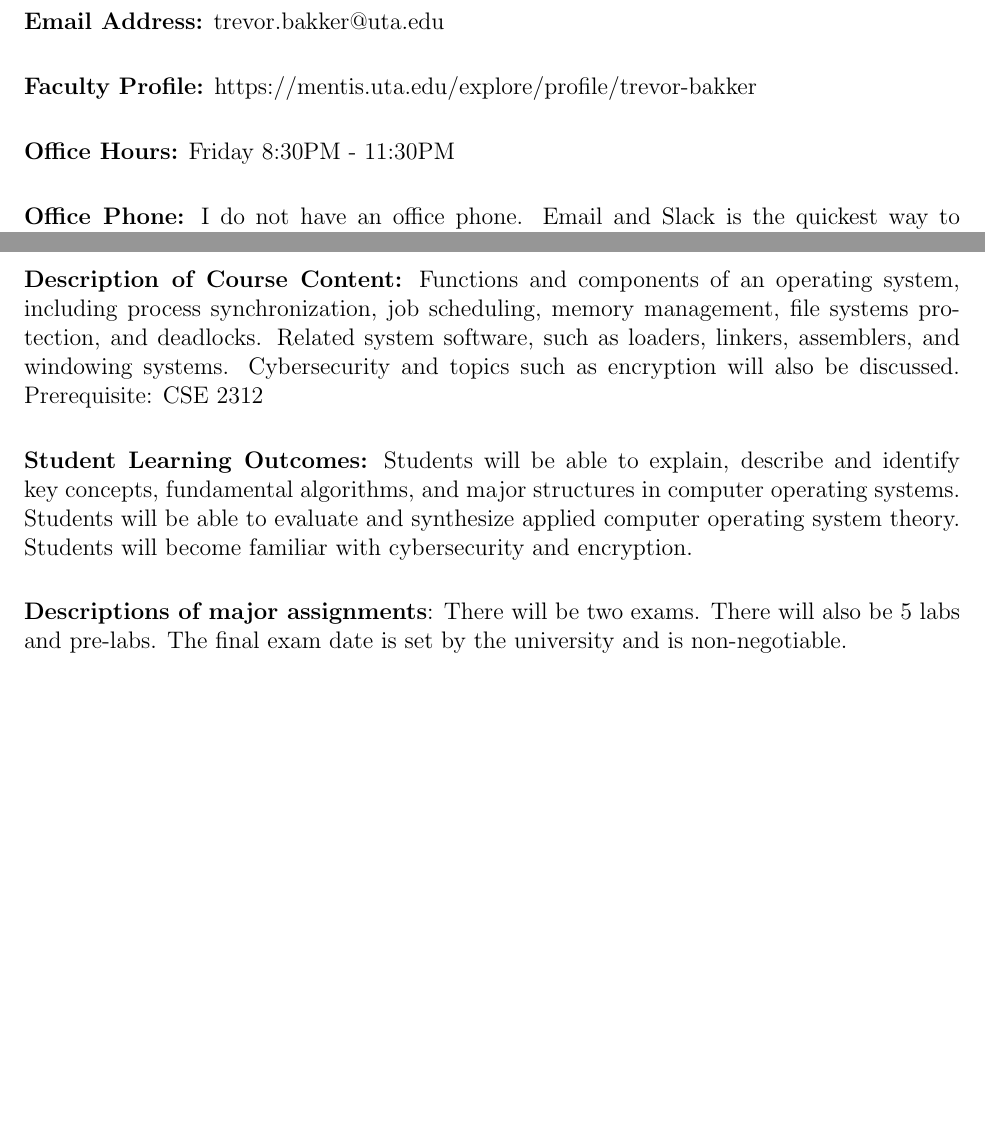
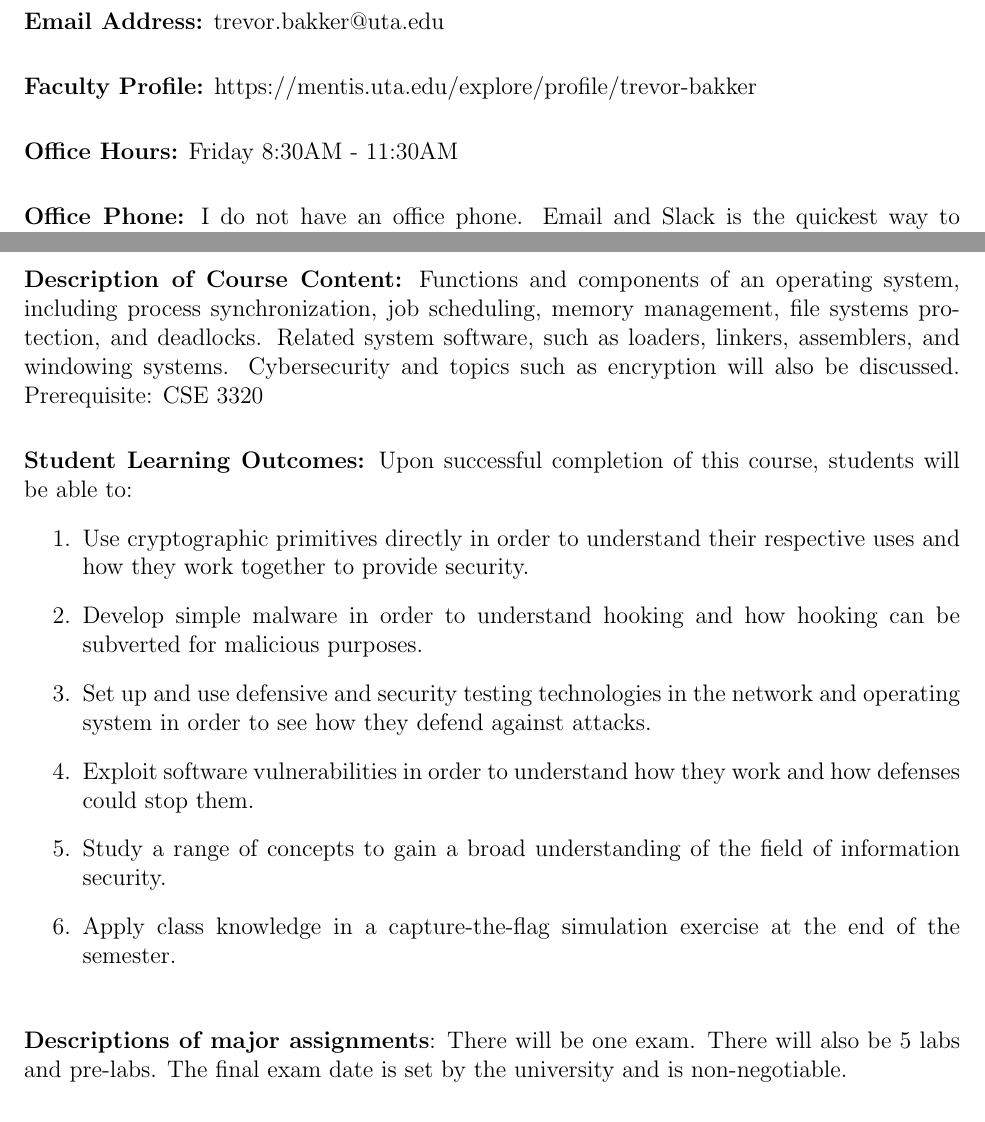
Before and after one commit to CSE4380-Spring-2025/Course-Syllabus, a LaTeX document (source/010/Section_010_Fall_2024.tex): two parts of pages 1 and 2 of 9, joined at a grey line, cut so that both start at the same text, the shorter picture padded with empty space. Compiled offline with pdfLaTeX.

Commit message:
Student outcomes

```diff
--- a/source/010/Section_010_Fall_2024.tex
+++ b/source/010/Section_010_Fall_2024.tex
@@ -40,7 +40,7 @@
 \vskip.25in
 \noindent\textbf{Faculty Profile:} https://mentis.uta.edu/explore/profile/trevor-bakker
 \vskip.25in
-\noindent\textbf{Office Hours:} Friday 8:30PM - 11:30PM
+\noindent\textbf{Office Hours:} Friday 8:30AM - 11:30AM
 \vskip.25in
  \noindent\textbf{Office Phone:} I do not have an office phone.   Email and Slack is the quickest way to contact me since I am not on campus every day. You may also contact the department at 817-272-3785
  \vskip.25in
@@ -68,13 +68,21 @@ You will need an internet connection for this course.   A course slack channel w
 \vskip.25in
 
 \noindent\textbf{Description of Course Content:}
-Functions and components of an operating system, including process synchronization, job scheduling, memory management, file systems protection, and deadlocks. Related system software, such as loaders, linkers, assemblers, and windowing systems.  Cybersecurity and topics such as encryption will also be discussed. Prerequisite: CSE 2312
+Functions and components of an operating system, including process synchronization, job scheduling, memory management, file systems protection, and deadlocks. Related system software, such as loaders, linkers, assemblers, and windowing systems.  Cybersecurity and topics such as encryption will also be discussed. Prerequisite: CSE 3320
 
 \vskip.25in
 \noindent\textbf{Student Learning Outcomes:}
-Students will be able to explain, describe and identify key concepts, fundamental algorithms, and major structures in computer operating systems.  Students will be able to evaluate and synthesize applied computer operating system theory.  Students will become familiar with cybersecurity and encryption.
+Upon successful completion of this course, students will be able to:
+\begin{enumerate}
+\item Use cryptographic primitives directly in order to understand their respective uses and how they work together to provide security.
+\item Develop simple malware in order to understand hooking and how hooking can be subverted for malicious purposes.
+\item Set up and use defensive and security testing technologies in the network and operating system in order to see how they defend against attacks.
+\item Exploit software vulnerabilities in order to understand how they work and how defenses could stop them.
+\item Study a range of concepts to gain a broad understanding of the field of information security.
+\item Apply class knowledge in a capture-the-flag simulation exercise at the end of the semester.
+\end{enumerate}
 \vskip.25in
-\noindent\textbf{Descriptions of major assignments}: There will be two exams.  There will also be 5 labs and pre-labs.  The final exam date is set by the university and is non-negotiable.
+\noindent\textbf{Descriptions of major assignments}: There will be one exam.  There will also be 5 labs and pre-labs.  The final exam date is set by the university and is non-negotiable.
 \vskip.25in
 %\pagebreak
 \noindent\textbf{Important Dates}:
```
